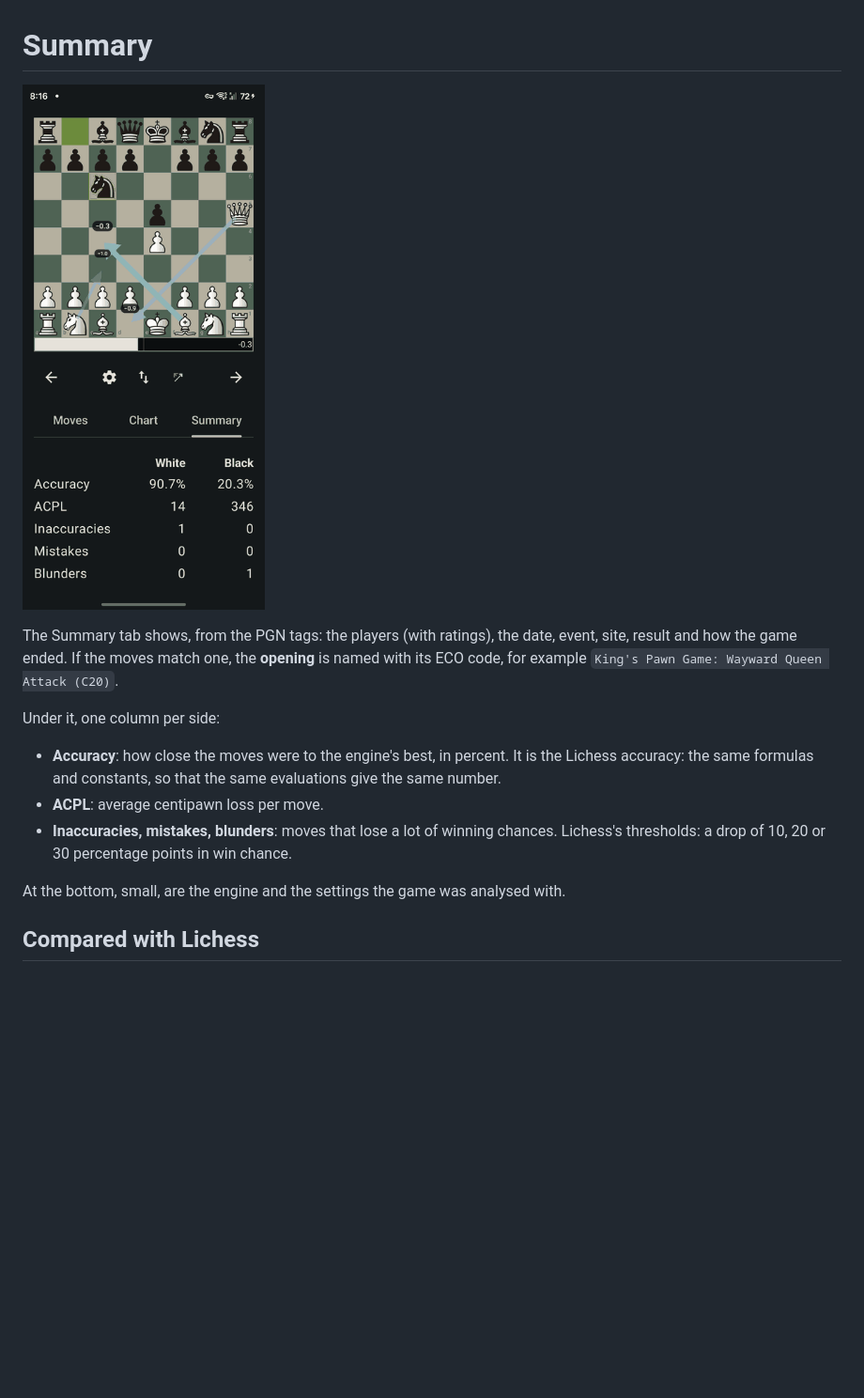
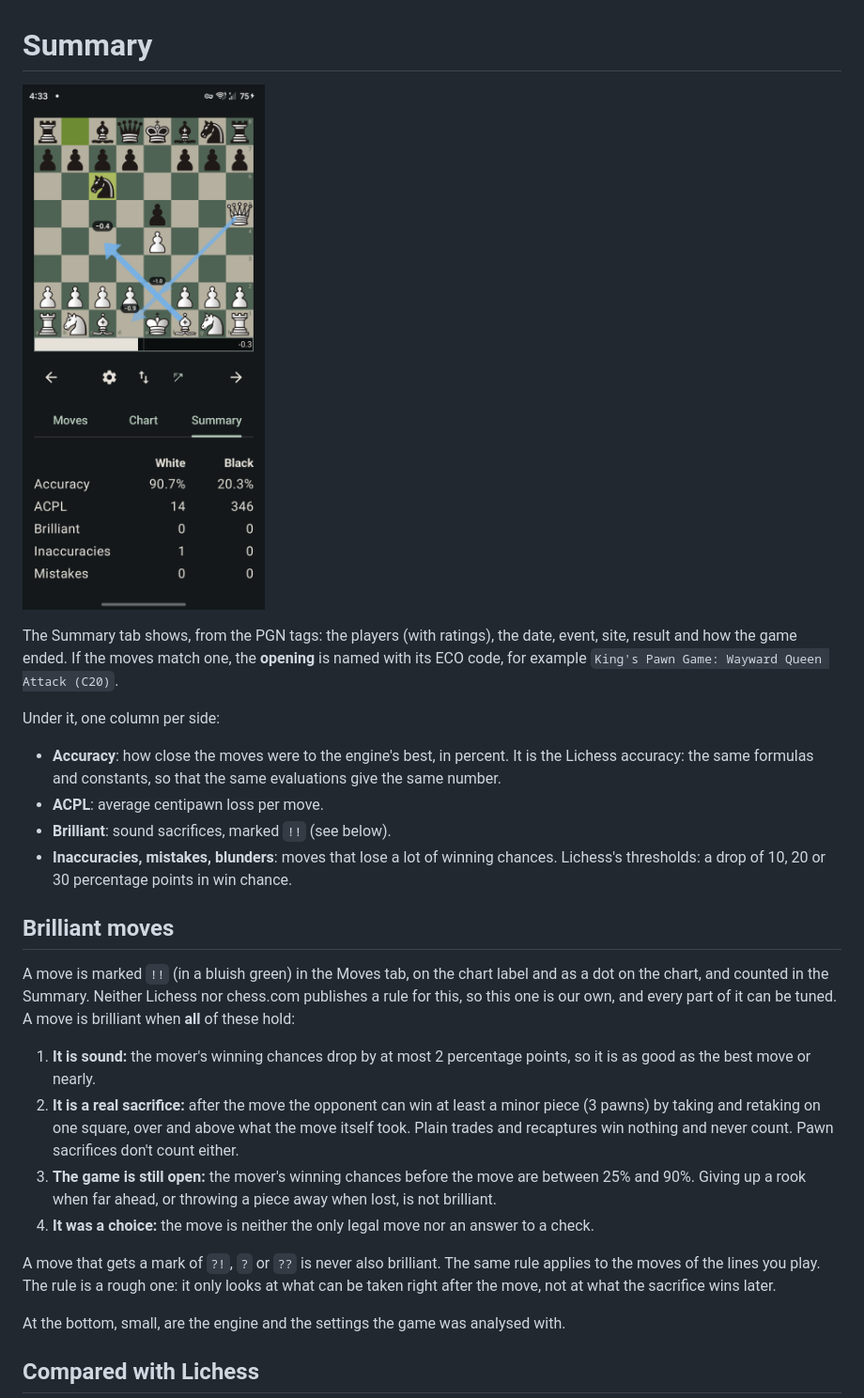
Before and after one commit to pmortem/postmortem, a Markdown page: docs/summary.md, the part around the change. Shown at 94% size. Drawn GitHub-style; pictures changed too: docs/img/summary.png; blank space fills up the shorter version.

```diff
--- a/docs/summary.md
+++ b/docs/summary.md
@@ -7,7 +7,17 @@ The Summary tab shows, from the PGN tags: the players (with ratings), the date,
 Under it, one column per side:
 - **Accuracy**: how close the moves were to the engine's best, in percent. It is the Lichess accuracy: the same formulas and constants, so that the same evaluations give the same number.
 - **ACPL**: average centipawn loss per move.
+- **Brilliant**: sound sacrifices, marked `!!` (see below).
 - **Inaccuracies, mistakes, blunders**: moves that lose a lot of winning chances. Lichess's thresholds: a drop of 10, 20 or 30 percentage points in win chance.
+
+## Brilliant moves
+A move is marked `!!` (in a bluish green) in the Moves tab, on the chart label and as a dot on the chart, and counted in the Summary. Neither Lichess nor chess.com publishes a rule for this, so this one is our own, and every part of it can be tuned. A move is brilliant when **all** of these hold:
+1. **It is sound:** the mover's winning chances drop by at most 2 percentage points, so it is as good as the best move or nearly.
+2. **It is a real sacrifice:** after the move the opponent can win at least a minor piece (3 pawns) by taking and retaking on one square, over and above what the move itself took. Plain trades and recaptures win nothing and never count. Pawn sacrifices don't count either.
+3. **The game is still open:** the mover's winning chances before the move are between 25% and 90%. Giving up a rook when far ahead, or throwing a piece away when lost, is not brilliant.
+4. **It was a choice:** the move is neither the only legal move nor an answer to a check.
+
+A move that gets a mark of `?!`, `?` or `??` is never also brilliant. The same rule applies to the moves of the lines you play. The rule is a rough one: it only looks at what can be taken right after the move, not at what the sacrifice wins later.
 
 At the bottom, small, are the engine and the settings the game was analysed with.
 
```
Also changed, not shown: docs/result-screen.md (+3 -3 lines), 7 other files.
